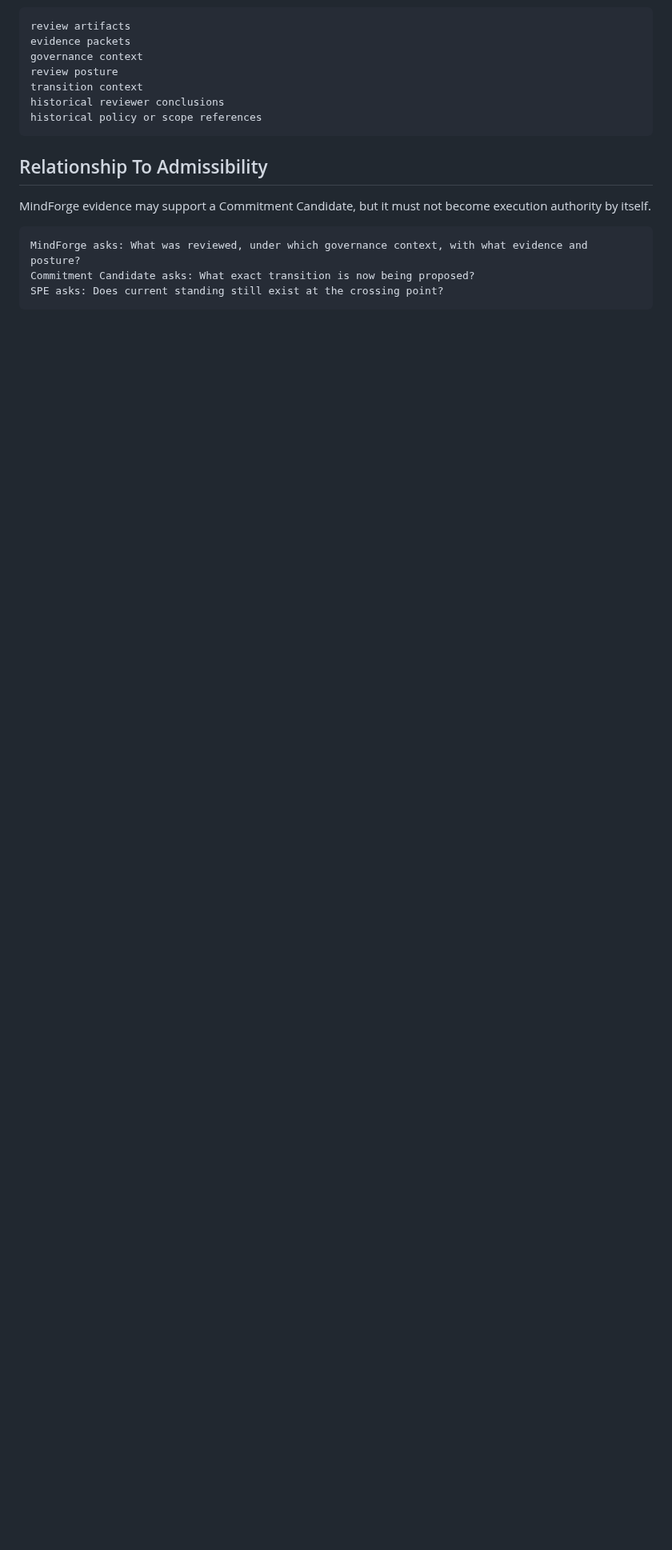
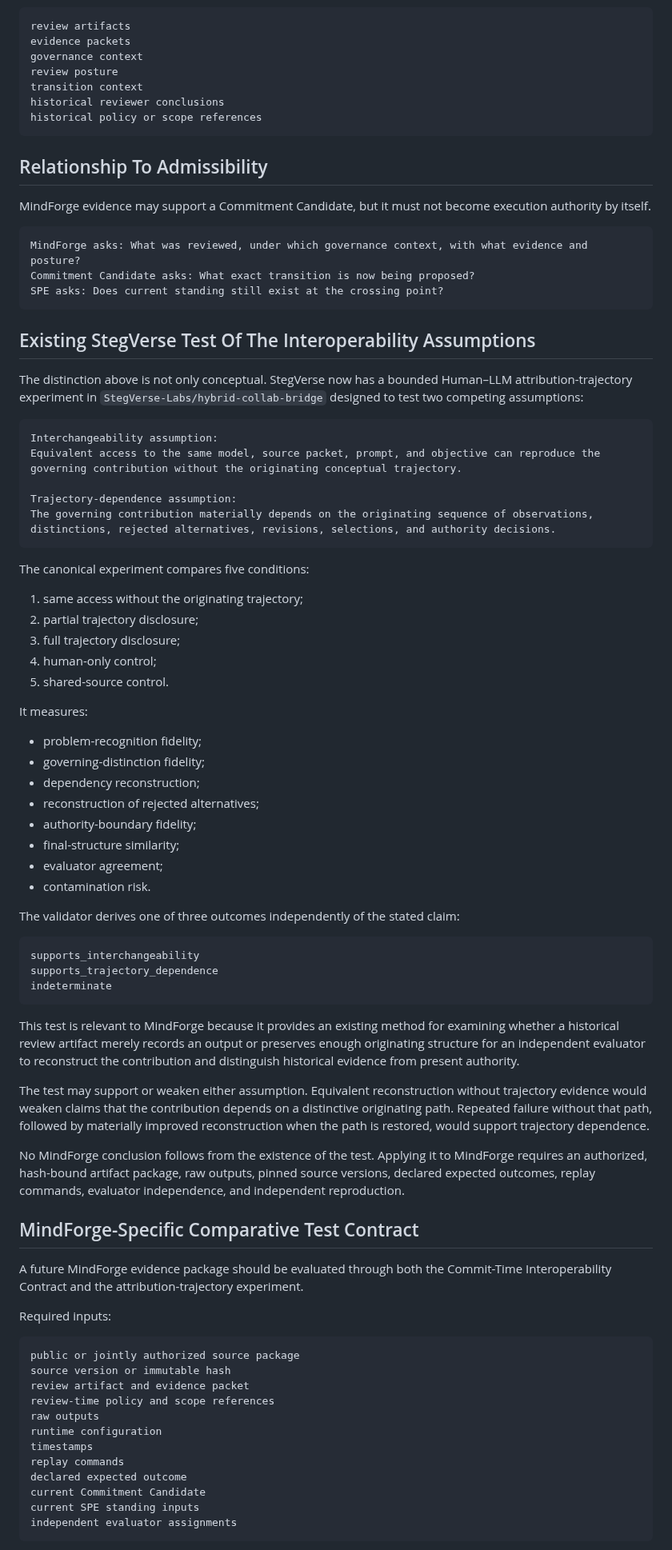
Before and after one commit to StegVerse-Labs/admissibility-wiki, a Markdown page: docs/external-frameworks/mindforge.md, the part around one of its changes. Shown at 80% size. Rendered like a GitHub page; blank space fills up the shorter version.

Commit message:
Add bounded interoperability-assumption test path to MindForge intake

````diff
--- a/docs/external-frameworks/mindforge.md
+++ b/docs/external-frameworks/mindforge.md
@@ -148,3 +149,69 @@ Commitment Candidate asks: What exact transition is now being proposed?
 SPE asks: Does current standing still exist at the crossing point?
 ```
 
+## Existing StegVerse Test Of The Interoperability Assumptions
+
+The distinction above is not only conceptual. StegVerse now has a bounded Human–LLM attribution-trajectory experiment in `StegVerse-Labs/hybrid-collab-bridge` designed to test two competing assumptions:
+
+```text
+Interchangeability assumption:
+Equivalent access to the same model, source packet, prompt, and objective can reproduce the governing contribution without the originating conceptual trajectory.
+
+Trajectory-dependence assumption:
+The governing contribution materially depends on the originating sequence of observations, distinctions, rejected alternatives, revisions, selections, and authority decisions.
+```
+
+The canonical experiment compares five conditions:
+
+1. same access without the originating trajectory;
+2. partial trajectory disclosure;
+3. full trajectory disclosure;
+4. human-only control;
+5. shared-source control.
+
+It measures:
+
+- problem-recognition fidelity;
+- governing-distinction fidelity;
+- dependency reconstruction;
+- reconstruction of rejected alternatives;
+- authority-boundary fidelity;
+- final-structure similarity;
+- evaluator agreement;
+- contamination risk.
+
+The validator derives one of three outcomes independently of the stated claim:
+
+```text
+supports_interchangeability
+supports_trajectory_dependence
+indeterminate
+```
+
+This test is relevant to MindForge because it provides an existing method for examining whether a historical review artifact merely records an output or preserves enough originating structure for an independent evaluator to reconstruct the contribution and distinguish historical evidence from present authority.
+
+The test may support or weaken either assumption. Equivalent reconstruction without trajectory evidence would weaken claims that the contribution depends on a distinctive originating path. Repeated failure without that path, followed by materially improved reconstruction when the path is restored, would support trajectory dependence.
+
+No MindForge conclusion follows from the existence of the test. Applying it to MindForge requires an authorized, hash-bound artifact package, raw outputs, pinned source versions, declared expected outcomes, replay commands, evaluator independence, and independent reproduction.
+
+## MindForge-Specific Comparative Test Contract
+
+A future MindForge evidence package should be evaluated through both the Commit-Time Interoperability Contract and the attribution-trajectory experiment.
+
+Required inputs:
+
+```text
+public or jointly authorized source package
+source version or immutable hash
+review artifact and evidence packet
+review-time policy and scope references
+raw outputs
+runtime configuration
+timestamps
+replay commands
+declared expected outcome
+current Commitment Candidate
+current SPE standing inputs
+independent evaluator assignments
+```
+
````
Also changed, not shown: other parts of docs/external-frameworks/mindforge.md (+32 -3 lines).
